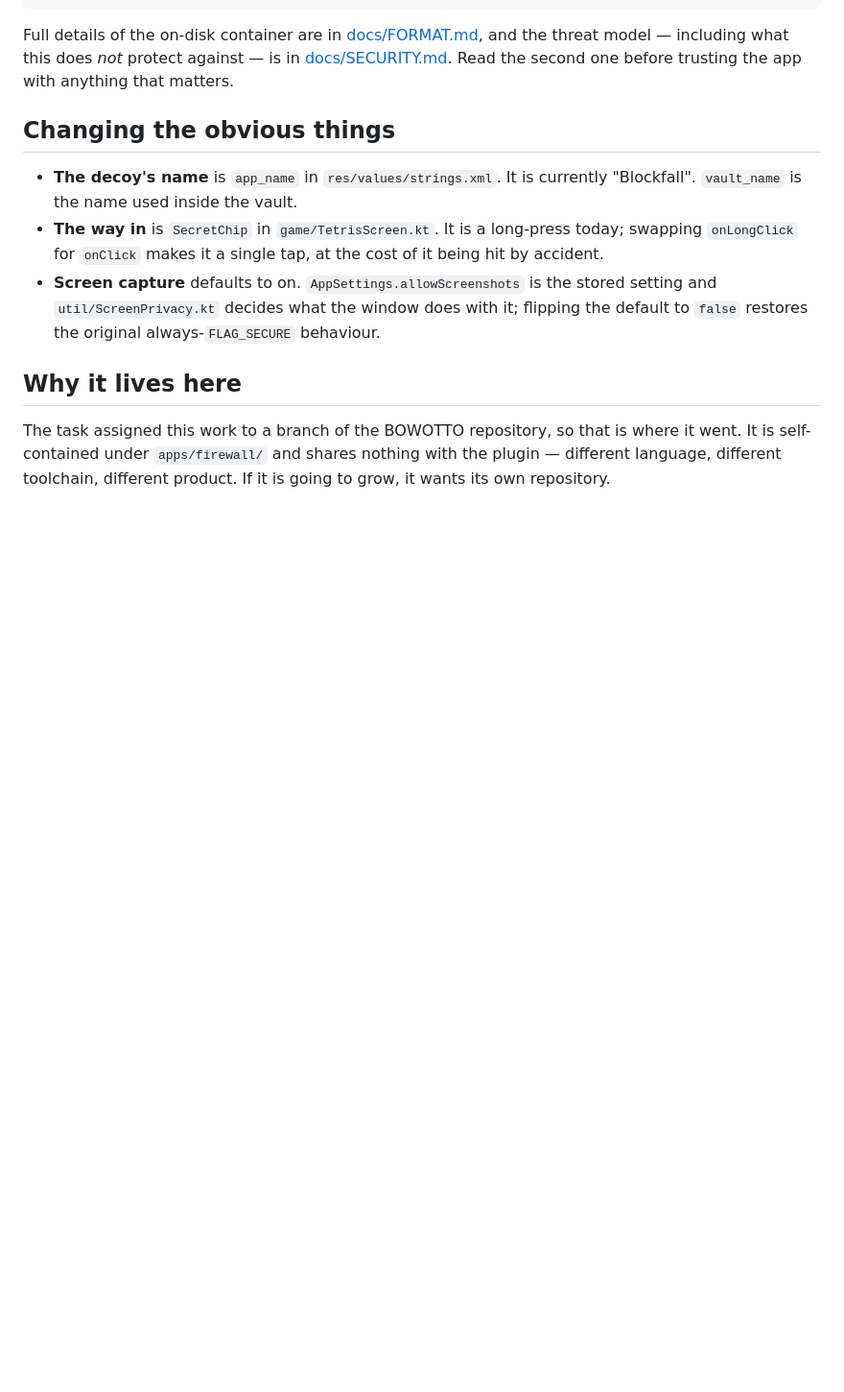
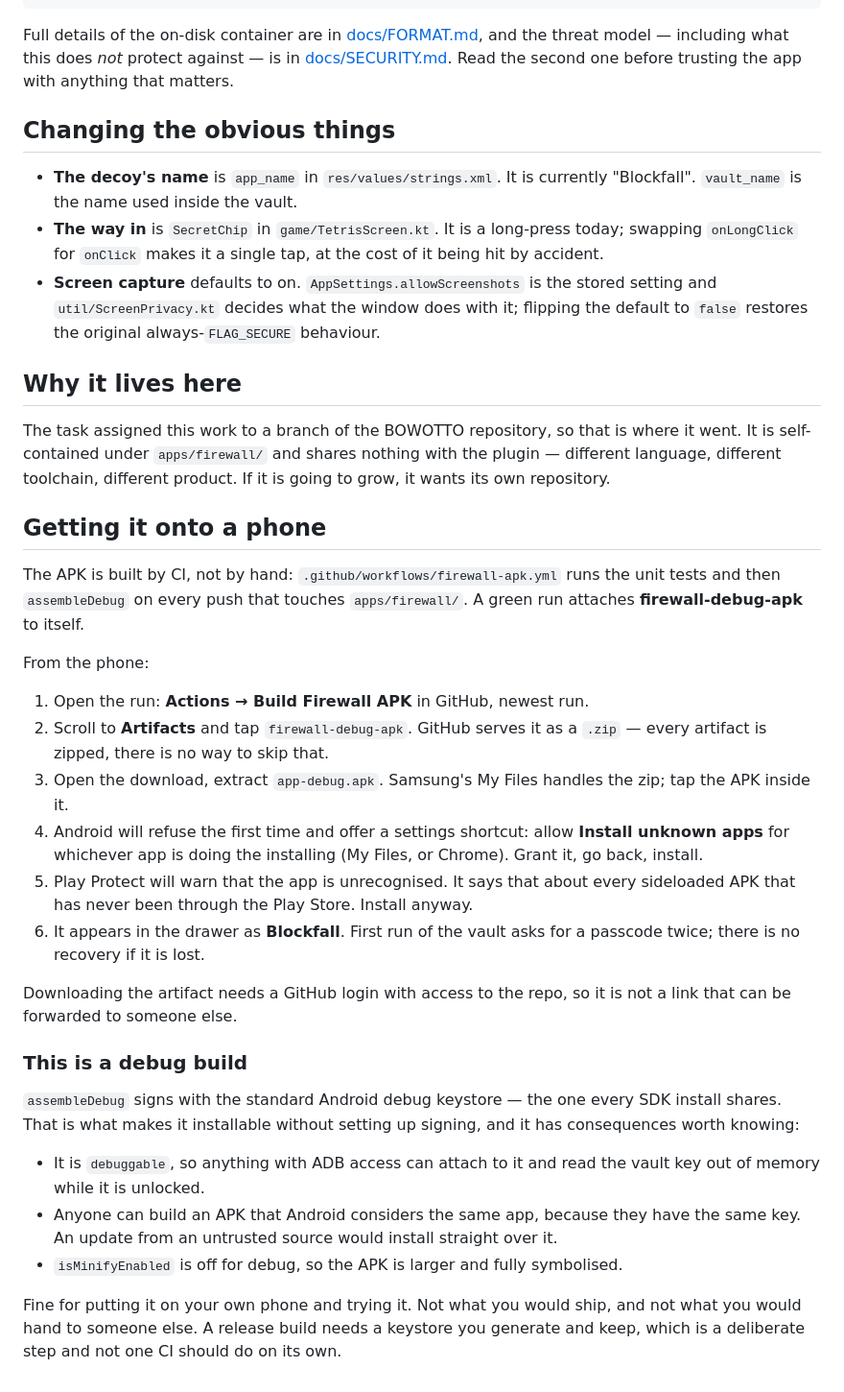
Before and after one commit to COREFOCUSnz/BOWOTTO, a Markdown page: apps/firewall/README.md, the part around the change. Shown at 96% size. Rendered like a GitHub page; blank space fills up the shorter version.

Commit message:
Document how to sideload the APK, and what a debug build costs
The install path has steps that look like failures the first time - the
artifact arrives as a zip because GitHub zips all of them, Android refuses
the first install attempt, and Play Protect warns about every sideloaded
APK. Say so up front.

Also states plainly what the debug keystore means: the app is debuggable,
so ADB can read the vault key out of memory while it is unlocked, and
anyone can build an APK Android treats as the same app. Fine for your own
phone, not for shipping.

Co-Authored-By: Claude Opus 5 <noreply@anthropic.com>
Claude-Session: https://claude.ai/code/session_01YAr4Ga51tkzJiDFtx6F2ad

```diff
--- a/apps/firewall/README.md
+++ b/apps/firewall/README.md
@@ -113,3 +113,46 @@ The task assigned this work to a branch of the BOWOTTO repository, so that is
 where it went. It is self-contained under `apps/firewall/` and shares nothing
 with the plugin — different language, different toolchain, different product. If
 it is going to grow, it wants its own repository.
+
+## Getting it onto a phone
+
+The APK is built by CI, not by hand: `.github/workflows/firewall-apk.yml`
+runs the unit tests and then `assembleDebug` on every push that touches
+`apps/firewall/`. A green run attaches **firewall-debug-apk** to itself.
+
+From the phone:
+
+1. Open the run: **Actions → Build Firewall APK** in GitHub, newest run.
+2. Scroll to **Artifacts** and tap `firewall-debug-apk`. GitHub serves it as a
+   `.zip` — every artifact is zipped, there is no way to skip that.
+3. Open the download, extract `app-debug.apk`. Samsung's My Files handles the
+   zip; tap the APK inside it.
+4. Android will refuse the first time and offer a settings shortcut: allow
+   **Install unknown apps** for whichever app is doing the installing (My
+   Files, or Chrome). Grant it, go back, install.
+5. Play Protect will warn that the app is unrecognised. It says that about
+   every sideloaded APK that has never been through the Play Store. Install
+   anyway.
+6. It appears in the drawer as **Blockfall**. First run of the vault asks for
+   a passcode twice; there is no recovery if it is lost.
+
+Downloading the artifact needs a GitHub login with access to the repo, so it
+is not a link that can be forwarded to someone else.
+
+### This is a debug build
+
+`assembleDebug` signs with the standard Android debug keystore — the one every
+SDK install shares. That is what makes it installable without setting up
+signing, and it has consequences worth knowing:
+
+- It is `debuggable`, so anything with ADB access can attach to it and read
+  the vault key out of memory while it is unlocked.
+- Anyone can build an APK that Android considers the same app, because they
+  have the same key. An update from an untrusted source would install straight
+  over it.
+- `isMinifyEnabled` is off for debug, so the APK is larger and fully symbolised.
+
+Fine for putting it on your own phone and trying it. Not what you would ship,
+and not what you would hand to someone else. A release build needs a keystore
+you generate and keep, which is a deliberate step and not one CI should do on
+its own.
```
